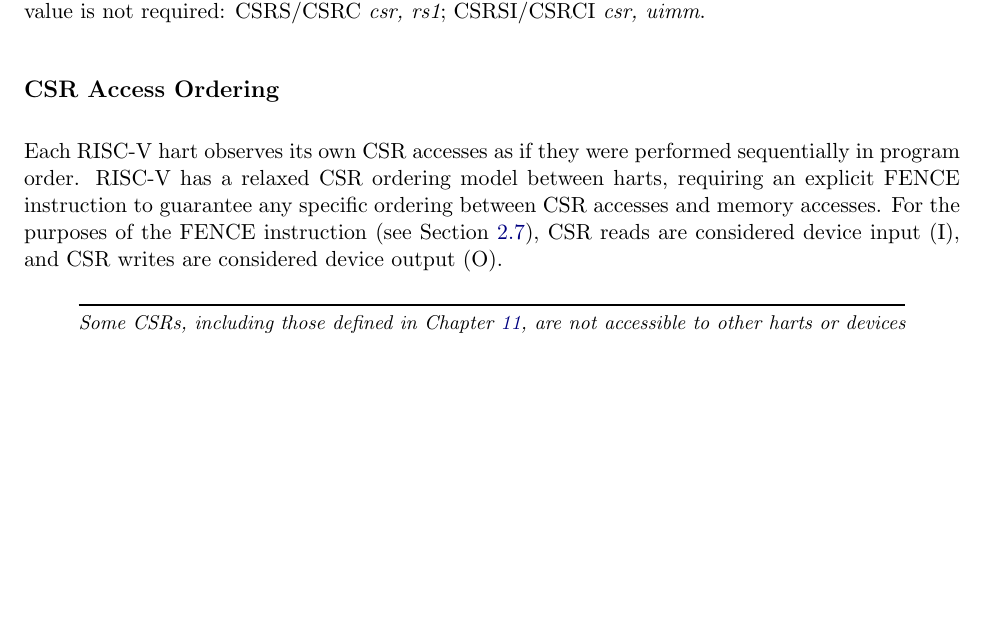
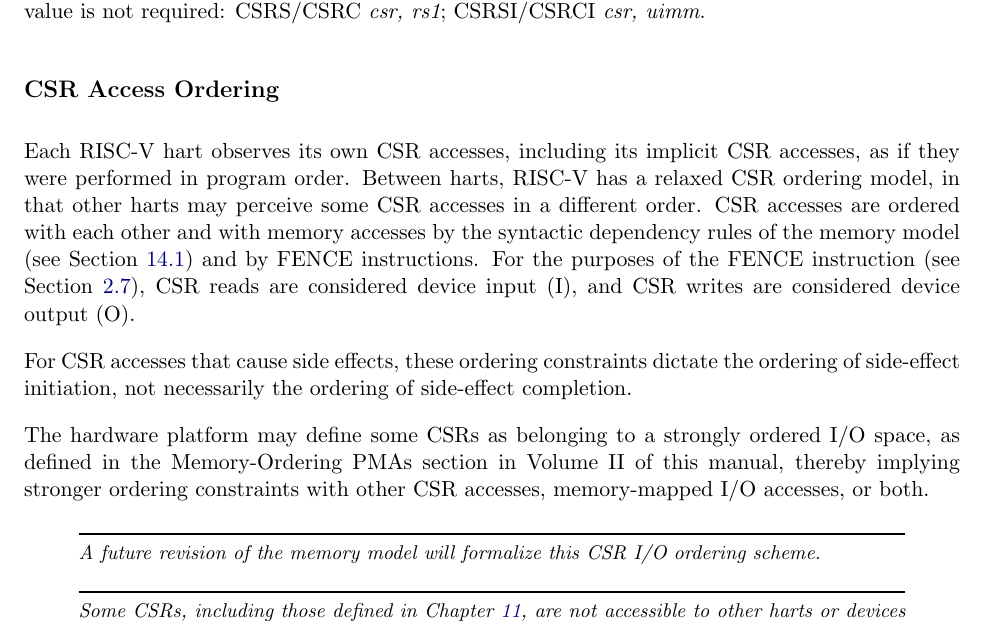
Before and after one commit to riscv/riscv-isa-manual, a LaTeX thesis (src/riscv-spec.tex, which reads src/csr.tex): part of page 71 of 234, cut so that both start at the same text, the shorter picture padded with empty space. Compiled offline with pdfLaTeX.

Commit message:
Revise CSR-ordering section

```diff
--- a/src/csr.tex
+++ b/src/csr.tex
@@ -157,12 +157,28 @@ bits in the CSR when the old value is not required: CSRS/CSRC {\em
 
 \subsection*{CSR Access Ordering}
 
-Each RISC-V hart observes its own CSR accesses as if they were performed
-sequentially in program order.  RISC-V has a relaxed CSR ordering model
-between harts, requiring an explicit FENCE instruction to guarantee any
-specific ordering between CSR accesses and memory accesses.  For the purposes
-of the FENCE instruction (see Section~\ref{sec:fence}), CSR reads are
-considered device input (I), and CSR writes are considered device output (O).
+Each RISC-V hart observes its own CSR accesses, including its implicit CSR
+accesses, as if they were performed in program order.  Between harts, RISC-V
+has a relaxed CSR ordering model, in that other harts may perceive some CSR
+accesses in a different order.  CSR accesses are ordered with each other and
+with memory accesses by the syntactic dependency rules of the memory model
+(see Section~\ref{sec:rvwmo}) and by FENCE instructions.  For the purposes of
+the FENCE instruction (see Section~\ref{sec:fence}), CSR reads are considered
+device input (I), and CSR writes are considered device output (O).
+
+For CSR accesses that cause side effects, these ordering constraints dictate
+the ordering of side-effect initiation, not necessarily the ordering of
+side-effect completion.
+
+The hardware platform may define some CSRs as belonging to a strongly ordered
+I/O space, as defined in the Memory-Ordering PMAs section in Volume II of this
+manual, thereby implying stronger ordering constraints with other CSR
+accesses, memory-mapped I/O accesses, or both.
+
+\begin{commentary}
+A future revision of the memory model will formalize this CSR I/O ordering
+scheme.
+\end{commentary}
 
 \begin{commentary}
 Some CSRs, including those defined in Chapter~\ref{sec:single-float}, are not
```
